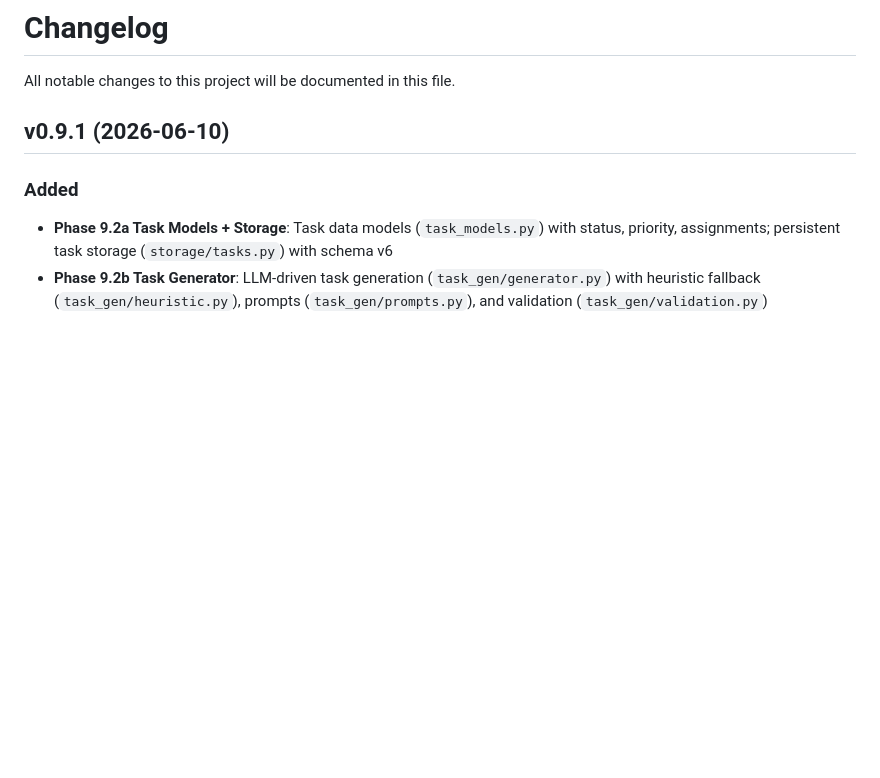
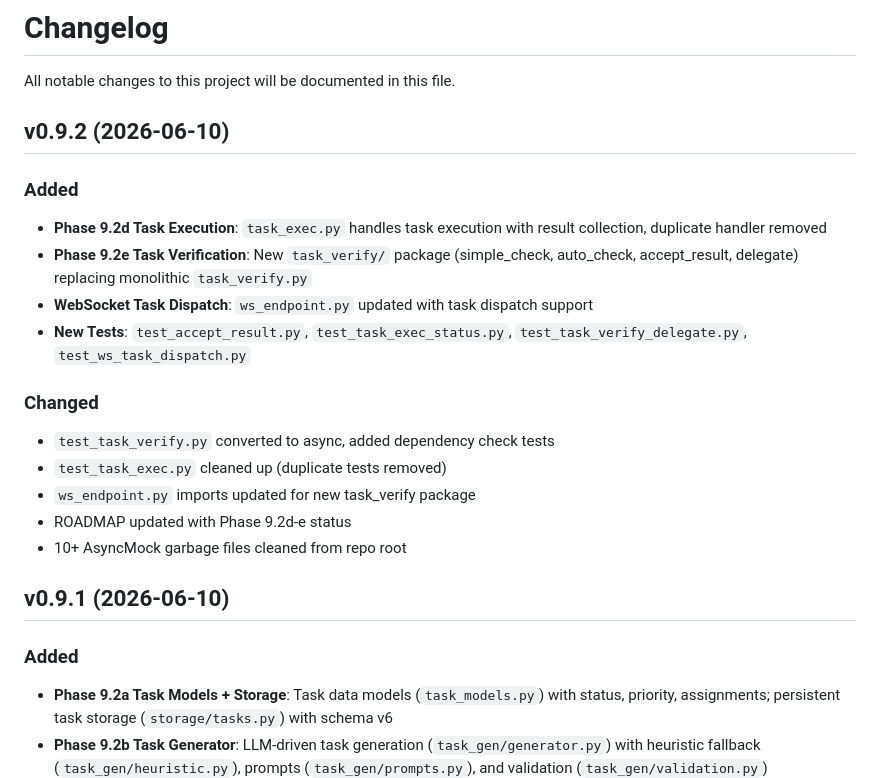
Before and after one commit to yzy806806/hermes-agora, a Markdown page: CHANGELOG.md, the part around the change. Rendered like a GitHub page; blank space fills up the shorter version.

Commit message:
docs: update CHANGELOG for v0.9.2

```diff
--- a/CHANGELOG.md
+++ b/CHANGELOG.md
@@ -1,6 +1,21 @@
 # Changelog
 
 All notable changes to this project will be documented in this file.
+
+## v0.9.2 (2026-06-10)
+
+### Added
+- **Phase 9.2d Task Execution**: `task_exec.py` handles task execution with result collection, duplicate handler removed
+- **Phase 9.2e Task Verification**: New `task_verify/` package (simple_check, auto_check, accept_result, delegate) replacing monolithic `task_verify.py`
+- **WebSocket Task Dispatch**: `ws_endpoint.py` updated with task dispatch support
+- **New Tests**: `test_accept_result.py`, `test_task_exec_status.py`, `test_task_verify_delegate.py`, `test_ws_task_dispatch.py`
+
+### Changed
+- `test_task_verify.py` converted to async, added dependency check tests
+- `test_task_exec.py` cleaned up (duplicate tests removed)
+- `ws_endpoint.py` imports updated for new task_verify package
+- ROADMAP updated with Phase 9.2d-e status
+- 10+ AsyncMock garbage files cleaned from repo root
 
 ## v0.9.1 (2026-06-10)
 
```
